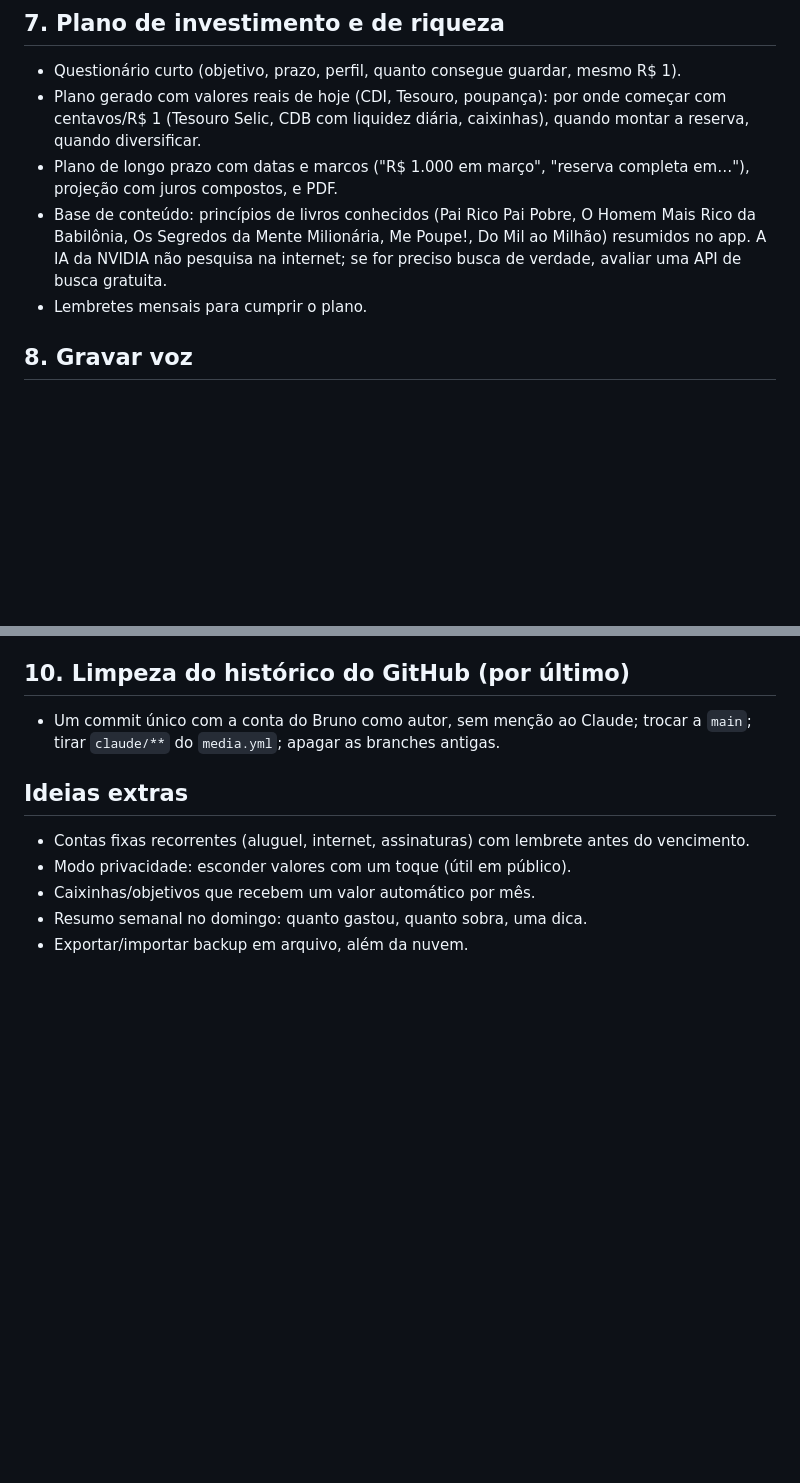
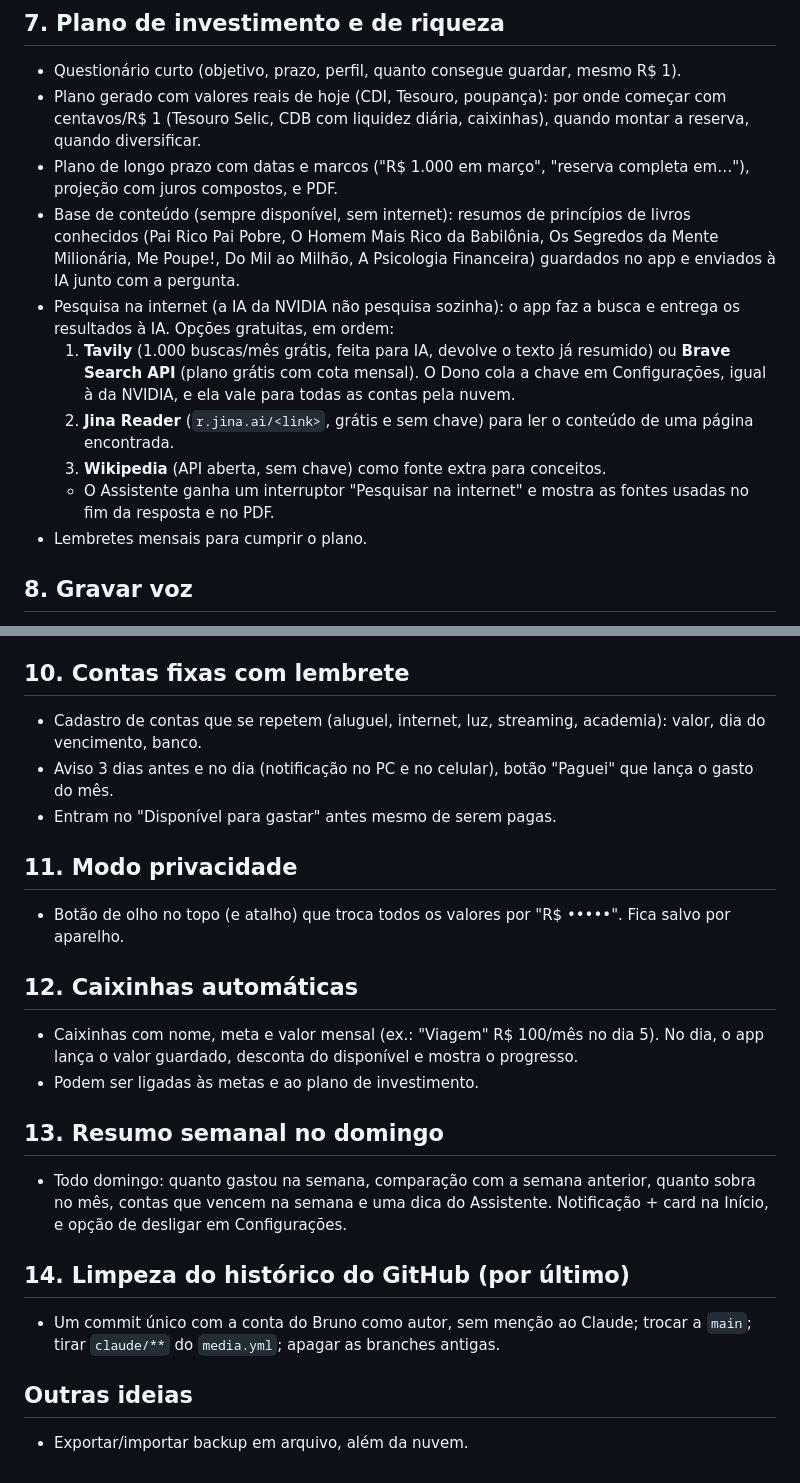
Before and after one commit to brunoosz/app, a Markdown page: docs/PLANO.md, 2 parts joined by grey strips. GitHub-like rendering; blank space fills up the shorter version.

Commit message:
Plano: contas fixas, privacidade, caixinhas, resumo semanal e pesquisa na internet
Co-Authored-By: Claude Opus 5.5 <noreply@anthropic.com>
Claude-Session: https://claude.ai/code/session_01RwgbpALPatk5QtDrUXdCw4

```diff
--- a/docs/PLANO.md
+++ b/docs/PLANO.md
@@ -47,7 +47,12 @@ Hoje o "Saldo" do topo é renda + extras − gastos lançados, e não desconta a
 - Questionário curto (objetivo, prazo, perfil, quanto consegue guardar, mesmo R$ 1).
 - Plano gerado com valores reais de hoje (CDI, Tesouro, poupança): por onde começar com centavos/R$ 1 (Tesouro Selic, CDB com liquidez diária, caixinhas), quando montar a reserva, quando diversificar.
 - Plano de longo prazo com datas e marcos ("R$ 1.000 em março", "reserva completa em…"), projeção com juros compostos, e PDF.
-- Base de conteúdo: princípios de livros conhecidos (Pai Rico Pai Pobre, O Homem Mais Rico da Babilônia, Os Segredos da Mente Milionária, Me Poupe!, Do Mil ao Milhão) resumidos no app. A IA da NVIDIA não pesquisa na internet; se for preciso busca de verdade, avaliar uma API de busca gratuita.
+- Base de conteúdo (sempre disponível, sem internet): resumos de princípios de livros conhecidos (Pai Rico Pai Pobre, O Homem Mais Rico da Babilônia, Os Segredos da Mente Milionária, Me Poupe!, Do Mil ao Milhão, A Psicologia Financeira) guardados no app e enviados à IA junto com a pergunta.
+- Pesquisa na internet (a IA da NVIDIA não pesquisa sozinha): o app faz a busca e entrega os resultados à IA. Opções gratuitas, em ordem:
+  1. **Tavily** (1.000 buscas/mês grátis, feita para IA, devolve o texto já resumido) ou **Brave Search API** (plano grátis com cota mensal). O Dono cola a chave em Configurações, igual à da NVIDIA, e ela vale para todas as contas pela nuvem.
+  2. **Jina Reader** (`r.jina.ai/<link>`, grátis e sem chave) para ler o conteúdo de uma página encontrada.
+  3. **Wikipedia** (API aberta, sem chave) como fonte extra para conceitos.
+  - O Assistente ganha um interruptor "Pesquisar na internet" e mostra as fontes usadas no fim da resposta e no PDF.
 - Lembretes mensais para cumprir o plano.
 
 ## 8. Gravar voz
@@ -59,12 +64,23 @@ Hoje o "Saldo" do topo é renda + extras − gastos lançados, e não desconta a
 - Amazon, Shopee e AliExpress: testar cada uma; quando bloquear, pedir o preço e manter os links de histórico.
 - Não existe acesso livre "a todos os sites do Google" de graça; a busca por nome pode usar a API do Mercado Livre e da Steam.
 
-## 10. Limpeza do histórico do GitHub (por último)
+## 10. Contas fixas com lembrete
+- Cadastro de contas que se repetem (aluguel, internet, luz, streaming, academia): valor, dia do vencimento, banco.
+- Aviso 3 dias antes e no dia (notificação no PC e no celular), botão "Paguei" que lança o gasto do mês.
+- Entram no "Disponível para gastar" antes mesmo de serem pagas.
+
+## 11. Modo privacidade
+- Botão de olho no topo (e atalho) que troca todos os valores por "R$ •••••". Fica salvo por aparelho.
+
+## 12. Caixinhas automáticas
+- Caixinhas com nome, meta e valor mensal (ex.: "Viagem" R$ 100/mês no dia 5). No dia, o app lança o valor guardado, desconta do disponível e mostra o progresso.
+- Podem ser ligadas às metas e ao plano de investimento.
+
+## 13. Resumo semanal no domingo
+- Todo domingo: quanto gastou na semana, comparação com a semana anterior, quanto sobra no mês, contas que vencem na semana e uma dica do Assistente. Notificação + card na Início, e opção de desligar em Configurações.
+
+## 14. Limpeza do histórico do GitHub (por último)
 - Um commit único com a conta do Bruno como autor, sem menção ao Claude; trocar a `main`; tirar `claude/**` do `media.yml`; apagar as branches antigas.
 
-## Ideias extras
-- Contas fixas recorrentes (aluguel, internet, assinaturas) com lembrete antes do vencimento.
-- Modo privacidade: esconder valores com um toque (útil em público).
-- Caixinhas/objetivos que recebem um valor automático por mês.
-- Resumo semanal no domingo: quanto gastou, quanto sobra, uma dica.
+## Outras ideias
 - Exportar/importar backup em arquivo, além da nuvem.
```
